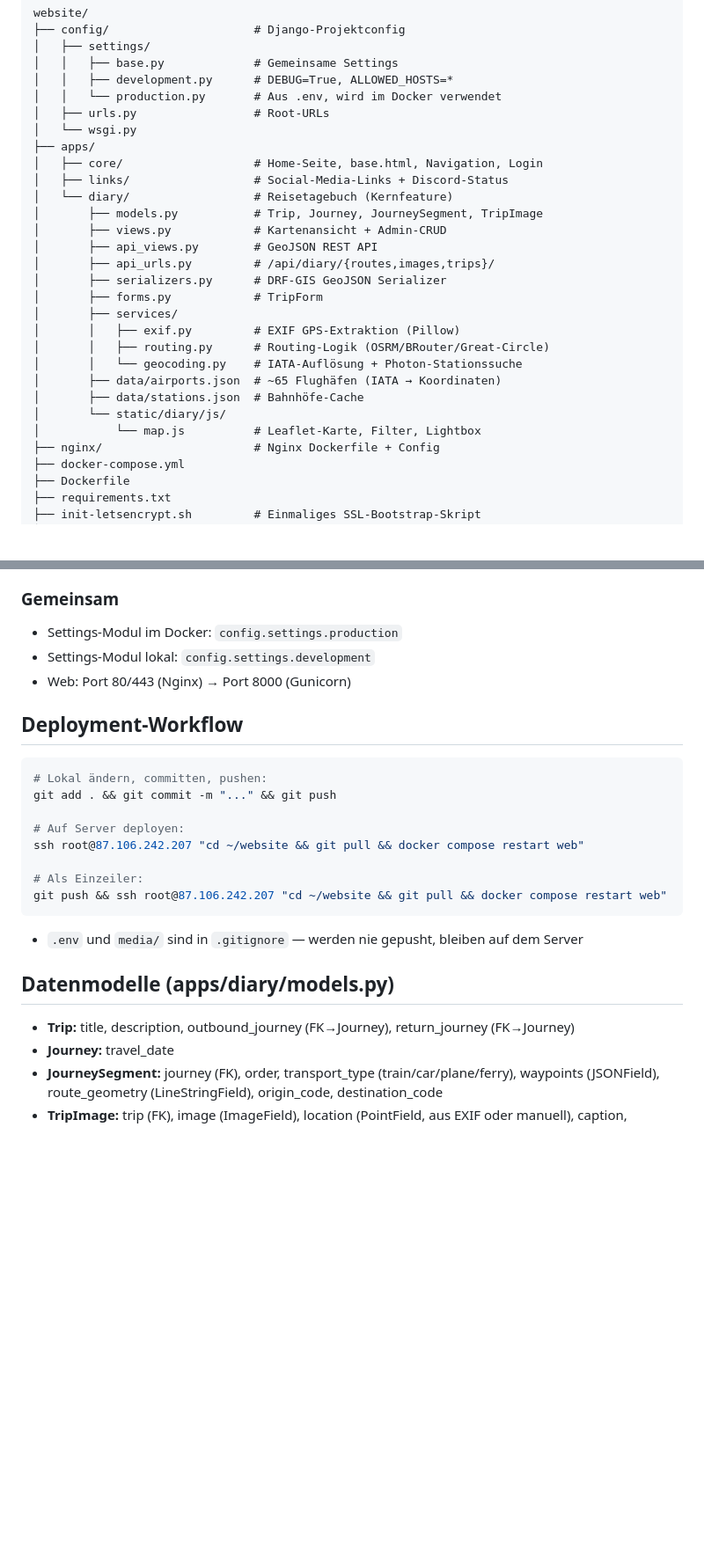
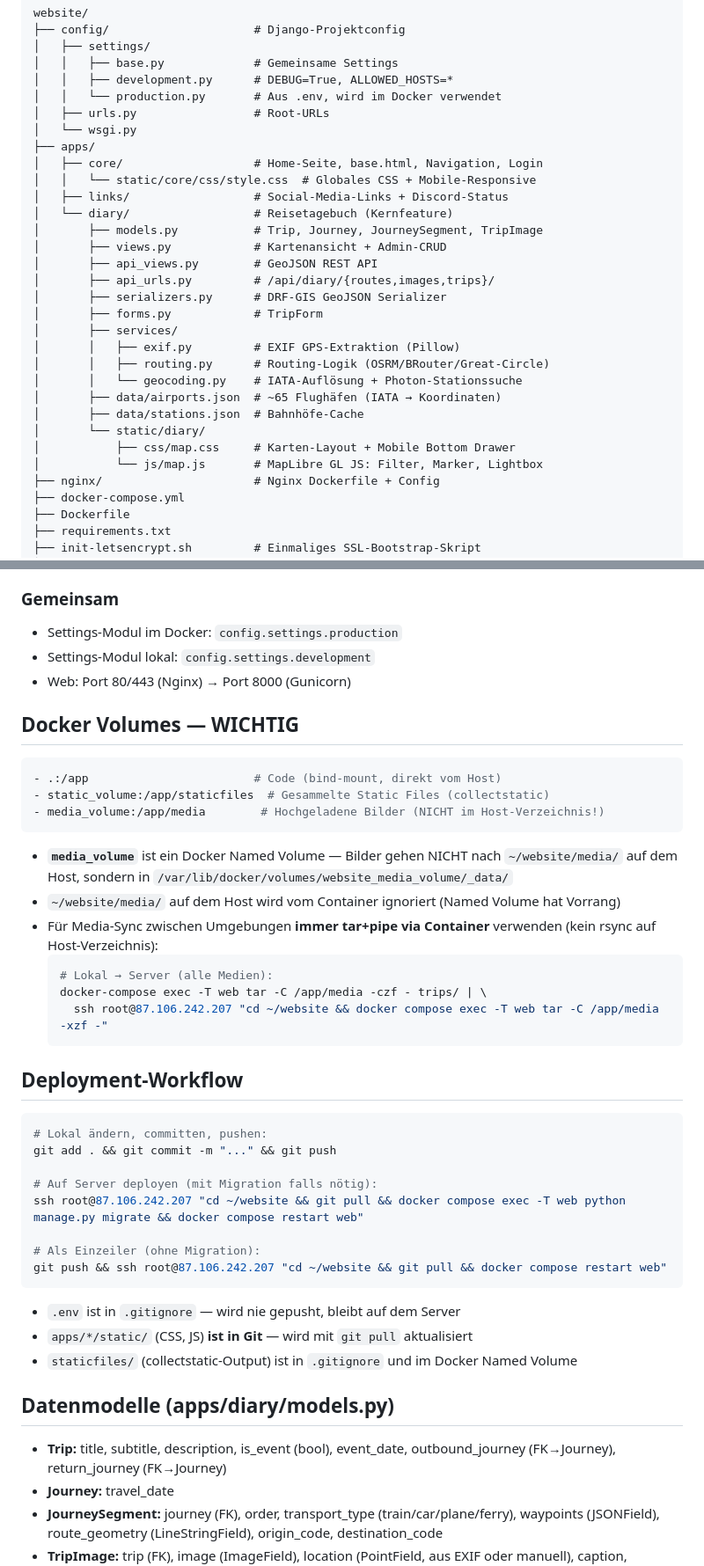
Before and after one commit to spa1teN/website, a Markdown page: CLAUDE.md, 2 parts joined by grey strips. Shown at 88% size. Rendered like a GitHub page; blank space fills up the shorter version.

Commit message:
Update CLAUDE.md: Docker volumes, media sync, new data model fields
- Document media_volume named volume (critical: not in host directory)
- Add correct media sync command using tar+pipe via container
- Update frontend from Leaflet.js to MapLibre GL JS v5
- Add subtitle, is_event, event_date fields to Trip model docs
- Add Event/Trip form type selection to form docs
- Fix static files note: apps/*/static/ is now tracked in git
- Add deployment note about migrate step and template cache restart

Co-Authored-By: Claude Sonnet 4.6 <noreply@anthropic.com>

````diff
--- a/CLAUDE.md
+++ b/CLAUDE.md
@@ -21,6 +21,7 @@ website/
 │   └── wsgi.py
 ├── apps/
 │   ├── core/                   # Home-Seite, base.html, Navigation, Login
+│   │   └── static/core/css/style.css  # Globales CSS + Mobile-Responsive
 │   ├── links/                  # Social-Media-Links + Discord-Status
 │   └── diary/                  # Reisetagebuch (Kernfeature)
 │       ├── models.py           # Trip, Journey, JourneySegment, TripImage
@@ -35,8 +36,9 @@ website/
 │       │   └── geocoding.py    # IATA-Auflösung + Photon-Stationssuche
 │       ├── data/airports.json  # ~65 Flughäfen (IATA → Koordinaten)
 │       ├── data/stations.json  # Bahnhöfe-Cache
-│       └── static/diary/js/
-│           └── map.js          # Leaflet-Karte, Filter, Lightbox
+│       └── static/diary/
+│           ├── css/map.css     # Karten-Layout + Mobile Bottom Drawer
+│           └── js/map.js       # MapLibre GL JS: Filter, Marker, Lightbox
 ├── nginx/                      # Nginx Dockerfile + Config
 ├── docker-compose.yml
 ├── Dockerfile
@@ -66,21 +67,38 @@ website/
 - Settings-Modul lokal: `config.settings.development`
 - Web: Port 80/443 (Nginx) → Port 8000 (Gunicorn)
 
+## Docker Volumes — WICHTIG
+```yaml
+- .:/app                        # Code (bind-mount, direkt vom Host)
+- static_volume:/app/staticfiles  # Gesammelte Static Files (collectstatic)
+- media_volume:/app/media        # Hochgeladene Bilder (NICHT im Host-Verzeichnis!)
+```
+- **`media_volume`** ist ein Docker Named Volume — Bilder gehen NICHT nach `~/website/media/` auf dem Host, sondern in `/var/lib/docker/volumes/website_media_volume/_data/`
+- `~/website/media/` auf dem Host wird vom Container ignoriert (Named Volume hat Vorrang)
+- Für Media-Sync zwischen Umgebungen **immer tar+pipe via Container** verwenden (kein rsync auf Host-Verzeichnis):
+  ```bash
+  # Lokal → Server (alle Medien):
+  docker-compose exec -T web tar -C /app/media -czf - trips/ | \
+    ssh root@87.106.242.207 "cd ~/website && docker compose exec -T web tar -C /app/media -xzf -"
+  ```
+
 ## Deployment-Workflow
 ```bash
 # Lokal ändern, committen, pushen:
 git add . && git commit -m "..." && git push
 
-# Auf Server deployen:
-ssh root@87.106.242.207 "cd ~/website && git pull && docker compose restart web"
+# Auf Server deployen (mit Migration falls nötig):
+ssh root@87.106.242.207 "cd ~/website && git pull && docker compose exec -T web python manage.py migrate && docker compose restart web"
 
-# Als Einzeiler:
+# Als Einzeiler (ohne Migration):
 git push && ssh root@87.106.242.207 "cd ~/website && git pull && docker compose restart web"
 ```
-- `.env` und `media/` sind in `.gitignore` — werden nie gepusht, bleiben auf dem Server
+- `.env` ist in `.gitignore` — wird nie gepusht, bleibt auf dem Server
+- `apps/*/static/` (CSS, JS) **ist in Git** — wird mit `git pull` aktualisiert
+- `staticfiles/` (collectstatic-Output) ist in `.gitignore` und im Docker Named Volume
 
 ## Datenmodelle (apps/diary/models.py)
-- **Trip:** title, description, outbound_journey (FK→Journey), return_journey (FK→Journey)
+- **Trip:** title, subtitle, description, is_event (bool), event_date, outbound_journey (FK→Journey), return_journey (FK→Journey)
 - **Journey:** travel_date
 - **JourneySegment:** journey (FK), order, transport_type (train/car/plane/ferry), waypoints (JSONField), route_geometry (LineStringField), origin_code, destination_code
 - **TripImage:** trip (FK), image (ImageField), location (PointField, aus EXIF oder manuell), caption, taken_at
````
Also changed, not shown: other parts of CLAUDE.md (+6 -4 lines).
